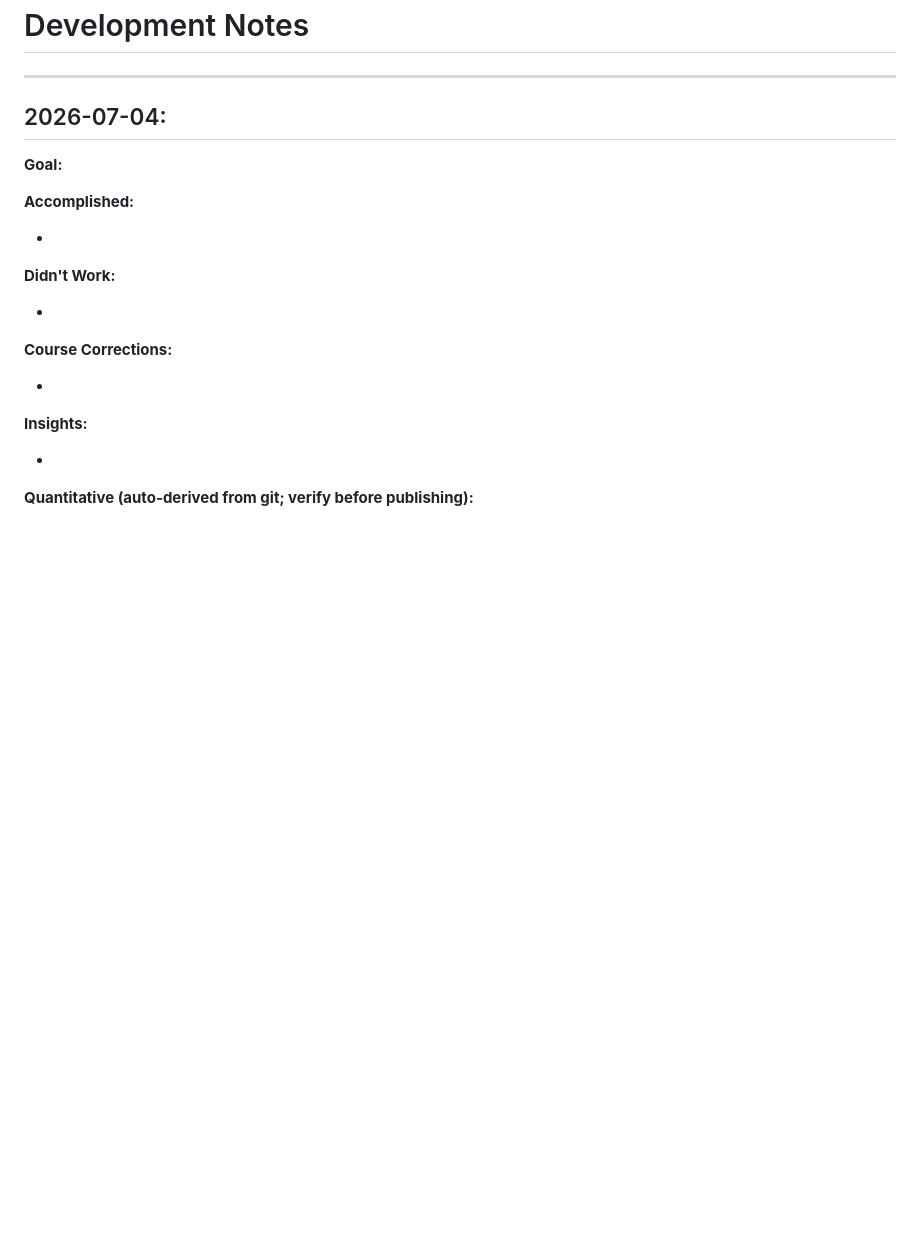
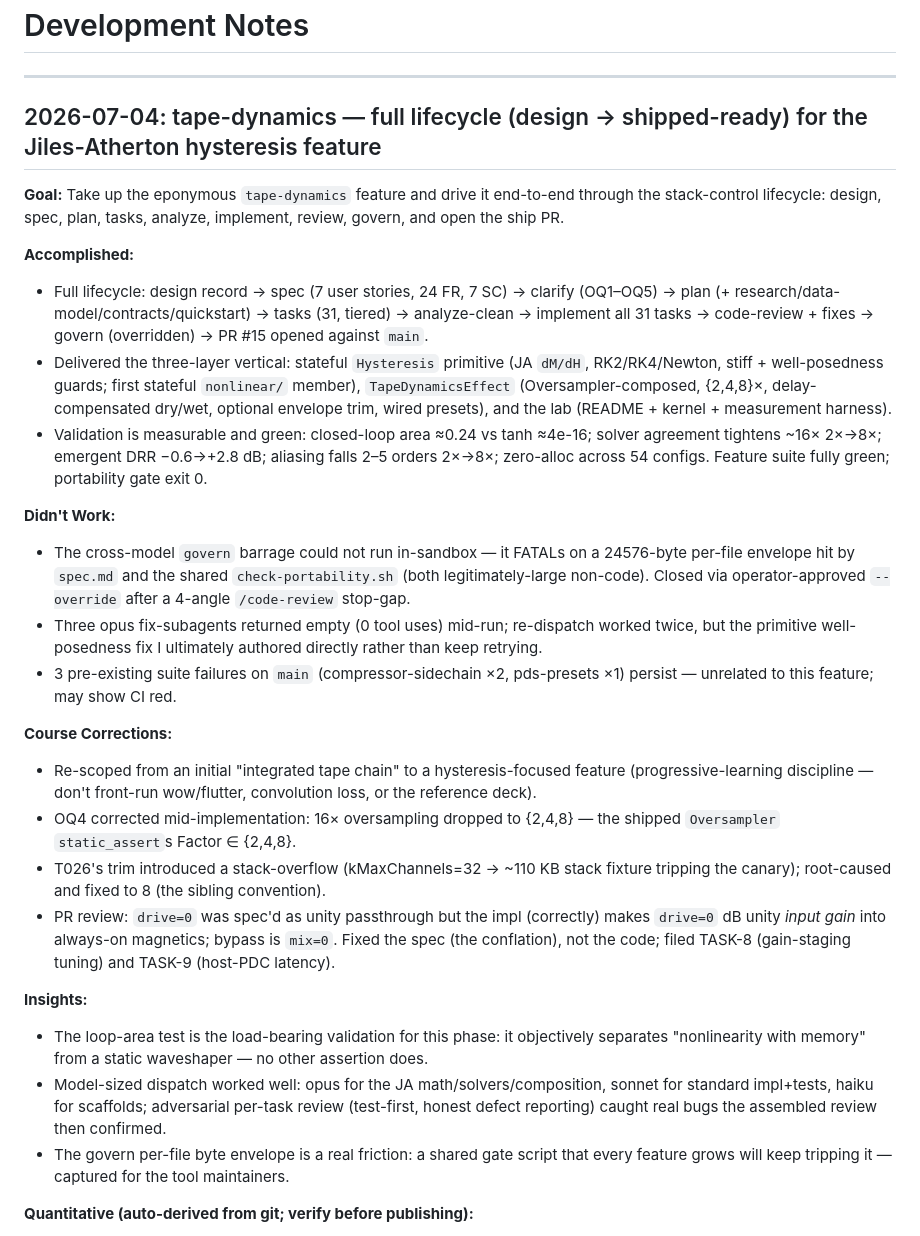
Before and after one commit to audiocontrol-org/acfx, a Markdown page: DEVELOPMENT-NOTES.md, the part around the change. Rendered like a GitHub page; blank space fills up the shorter version.

Commit message:
docs(session): fill tape-dynamics session-end journal narrative

```diff
--- a/DEVELOPMENT-NOTES.md
+++ b/DEVELOPMENT-NOTES.md
@@ -2,21 +2,30 @@
 
 ---
 
-## 2026-07-04: <!-- session title -->
+## 2026-07-04: tape-dynamics — full lifecycle (design → shipped-ready) for the Jiles-Atherton hysteresis feature
 
-**Goal:** <!-- compose: what we set out to do -->
+**Goal:** Take up the eponymous `tape-dynamics` feature and drive it end-to-end through the stack-control lifecycle: design, spec, plan, tasks, analyze, implement, review, govern, and open the ship PR.
 
 **Accomplished:**
-- <!-- compose -->
+- Full lifecycle: design record → spec (7 user stories, 24 FR, 7 SC) → clarify (OQ1–OQ5) → plan (+ research/data-model/contracts/quickstart) → tasks (31, tiered) → analyze-clean → implement all 31 tasks → code-review + fixes → govern (overridden) → PR #15 opened against `main`.
+- Delivered the three-layer vertical: stateful `Hysteresis` primitive (JA `dM/dH`, RK2/RK4/Newton, stiff + well-posedness guards; first stateful `nonlinear/` member), `TapeDynamicsEffect` (Oversampler-composed, {2,4,8}×, delay-compensated dry/wet, optional envelope trim, wired presets), and the lab (README + kernel + measurement harness).
+- Validation is measurable and green: closed-loop area ≈0.24 vs tanh ≈4e-16; solver agreement tightens ~16× 2×→8×; emergent DRR −0.6→+2.8 dB; aliasing falls 2–5 orders 2×→8×; zero-alloc across 54 configs. Feature suite fully green; portability gate exit 0.
 
 **Didn't Work:**
-- <!-- compose -->
+- The cross-model `govern` barrage could not run in-sandbox — it FATALs on a 24576-byte per-file envelope hit by `spec.md` and the shared `check-portability.sh` (both legitimately-large non-code). Closed via operator-approved `--override` after a 4-angle `/code-review` stop-gap.
+- Three opus fix-subagents returned empty (0 tool uses) mid-run; re-dispatch worked twice, but the primitive well-posedness fix I ultimately authored directly rather than keep retrying.
+- 3 pre-existing suite failures on `main` (compressor-sidechain ×2, pds-presets ×1) persist — unrelated to this feature; may show CI red.
 
 **Course Corrections:**
-- <!-- compose -->
+- Re-scoped from an initial "integrated tape chain" to a hysteresis-focused feature (progressive-learning discipline — don't front-run wow/flutter, convolution loss, or the reference deck).
+- OQ4 corrected mid-implementation: 16× oversampling dropped to {2,4,8} — the shipped `Oversampler` `static_assert`s Factor ∈ {2,4,8}.
+- T026's trim introduced a stack-overflow (kMaxChannels=32 → ~110 KB stack fixture tripping the canary); root-caused and fixed to 8 (the sibling convention).
+- PR review: `drive=0` was spec'd as unity passthrough but the impl (correctly) makes `drive=0` dB unity *input gain* into always-on magnetics; bypass is `mix=0`. Fixed the spec (the conflation), not the code; filed TASK-8 (gain-staging tuning) and TASK-9 (host-PDC latency).
 
 **Insights:**
-- <!-- compose -->
+- The loop-area test is the load-bearing validation for this phase: it objectively separates "nonlinearity with memory" from a static waveshaper — no other assertion does.
+- Model-sized dispatch worked well: opus for the JA math/solvers/composition, sonnet for standard impl+tests, haiku for scaffolds; adversarial per-task review (test-first, honest defect reporting) caught real bugs the assembled review then confirmed.
+- The govern per-file byte envelope is a real friction: a shared gate script that every feature grows will keep tripping it — captured for the tool maintainers.
 
 **Quantitative (auto-derived from git; verify before publishing):**
 - Commits: 42
```
